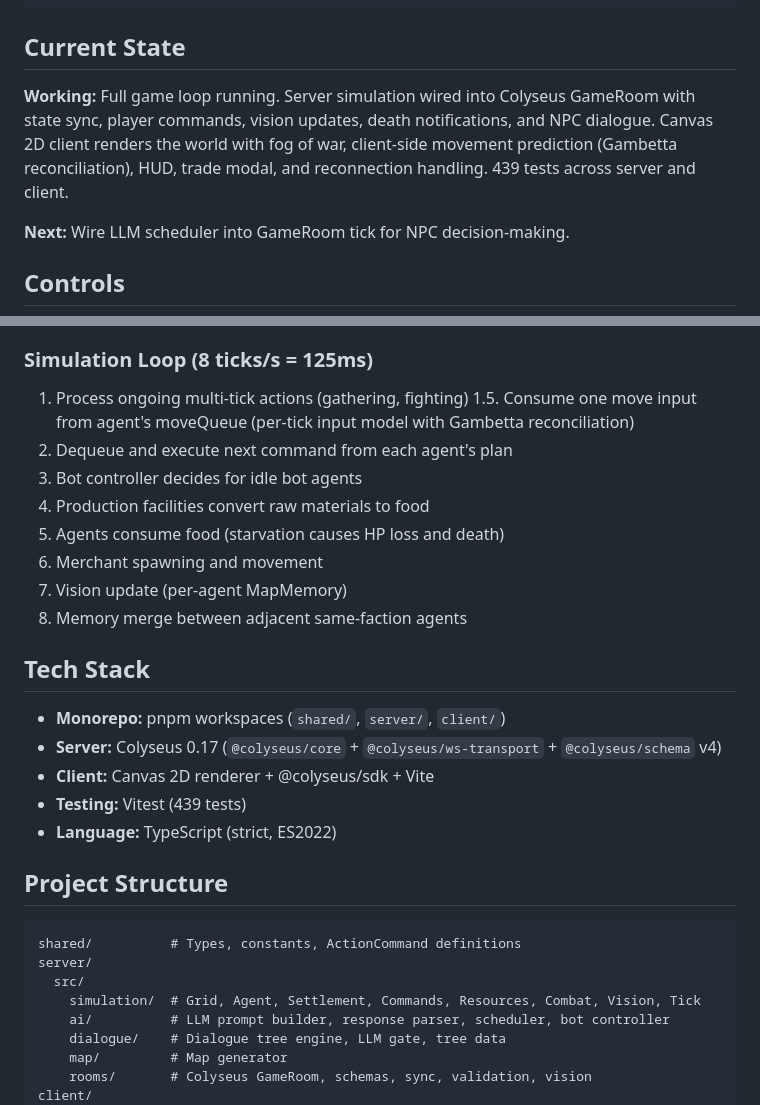
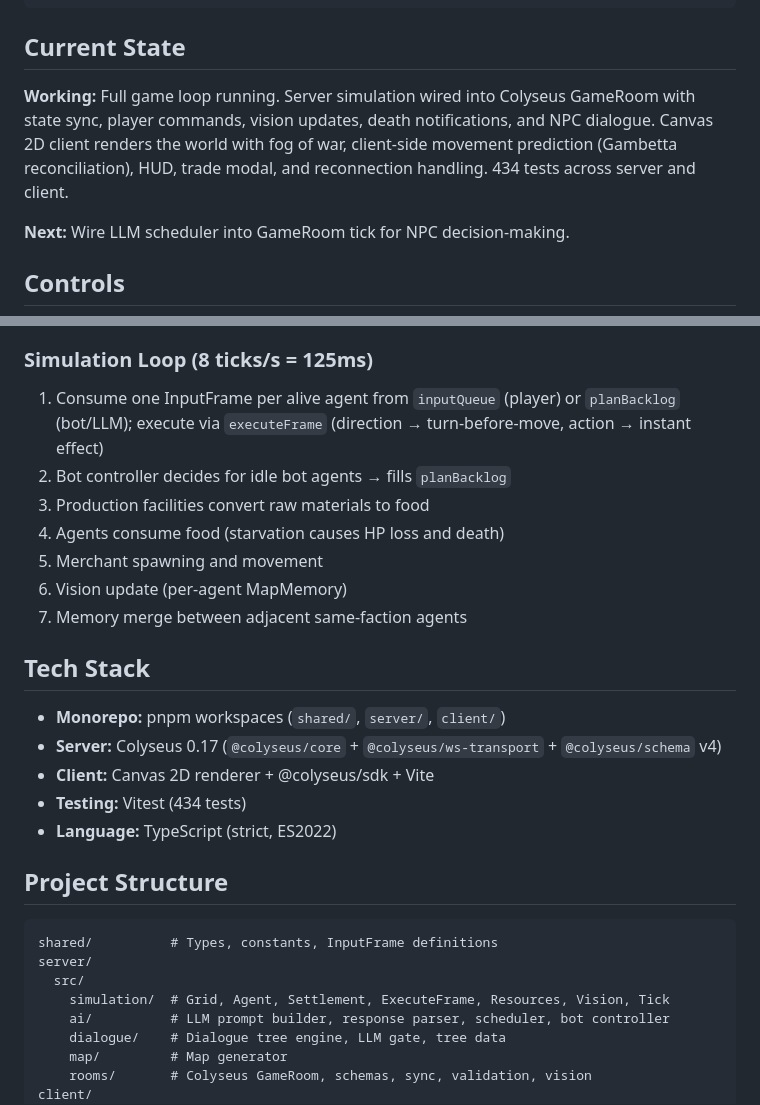
Before and after one commit to caasi/town-zero, a Markdown page: README.md, 2 parts joined by grey strips. Drawn GitHub-style.

Commit message:
docs: update CLAUDE.md and README.md for unified InputFrame model
- CLAUDE.md: fix seq invariants — isValidSeq → isValidInputFrame, add
  GameRoom seq<1 rejection and Agent.enqueueInput monotonic checks
- README.md: replace stale multi-tick actions and moveQueue references
  with unified InputFrame model, update simulation loop steps, fix
  test count (434), ActionCommand → InputFrame in project structure

Co-Authored-By: Claude Opus 4.6 <noreply@anthropic.com>

````diff
--- a/README.md
+++ b/README.md
@@ -41,7 +41,7 @@ pnpm run test
 
 ## Current State
 
-**Working:** Full game loop running. Server simulation wired into Colyseus GameRoom with state sync, player commands, vision updates, death notifications, and NPC dialogue. Canvas 2D client renders the world with fog of war, client-side movement prediction (Gambetta reconciliation), HUD, trade modal, and reconnection handling. 439 tests across server and client.
+**Working:** Full game loop running. Server simulation wired into Colyseus GameRoom with state sync, player commands, vision updates, death notifications, and NPC dialogue. Canvas 2D client renders the world with fog of war, client-side movement prediction (Gambetta reconciliation), HUD, trade modal, and reconnection handling. 434 tests across server and client.
 
 **Next:** Wire LLM scheduler into GameRoom tick for NPC decision-making.
 
@@ -64,31 +64,29 @@ Players join a 40x40 grid world containing a **village** and a **monster den**.
 
 ### Simulation Loop (8 ticks/s = 125ms)
 
-1. Process ongoing multi-tick actions (gathering, fighting)
-1.5. Consume one move input from agent's moveQueue (per-tick input model with Gambetta reconciliation)
-2. Dequeue and execute next command from each agent's plan
-3. Bot controller decides for idle bot agents
-4. Production facilities convert raw materials to food
-5. Agents consume food (starvation causes HP loss and death)
-6. Merchant spawning and movement
-7. Vision update (per-agent MapMemory)
-8. Memory merge between adjacent same-faction agents
+1. Consume one InputFrame per alive agent from `inputQueue` (player) or `planBacklog` (bot/LLM); execute via `executeFrame` (direction → turn-before-move, action → instant effect)
+2. Bot controller decides for idle bot agents → fills `planBacklog`
+3. Production facilities convert raw materials to food
+4. Agents consume food (starvation causes HP loss and death)
+5. Merchant spawning and movement
+6. Vision update (per-agent MapMemory)
+7. Memory merge between adjacent same-faction agents
 
 ## Tech Stack
 
 - **Monorepo:** pnpm workspaces (`shared/`, `server/`, `client/`)
 - **Server:** Colyseus 0.17 (`@colyseus/core` + `@colyseus/ws-transport` + `@colyseus/schema` v4)
 - **Client:** Canvas 2D renderer + @colyseus/sdk + Vite
-- **Testing:** Vitest (439 tests)
+- **Testing:** Vitest (434 tests)
 - **Language:** TypeScript (strict, ES2022)
 
 ## Project Structure
 
 ```
-shared/          # Types, constants, ActionCommand definitions
+shared/          # Types, constants, InputFrame definitions
 server/
   src/
-    simulation/  # Grid, Agent, Settlement, Commands, Resources, Combat, Vision, Tick
+    simulation/  # Grid, Agent, Settlement, ExecuteFrame, Resources, Vision, Tick
     ai/          # LLM prompt builder, response parser, scheduler, bot controller
     dialogue/    # Dialogue tree engine, LLM gate, tree data
     map/         # Map generator
````
Also changed, not shown: CLAUDE.md (+1 -1 lines).
